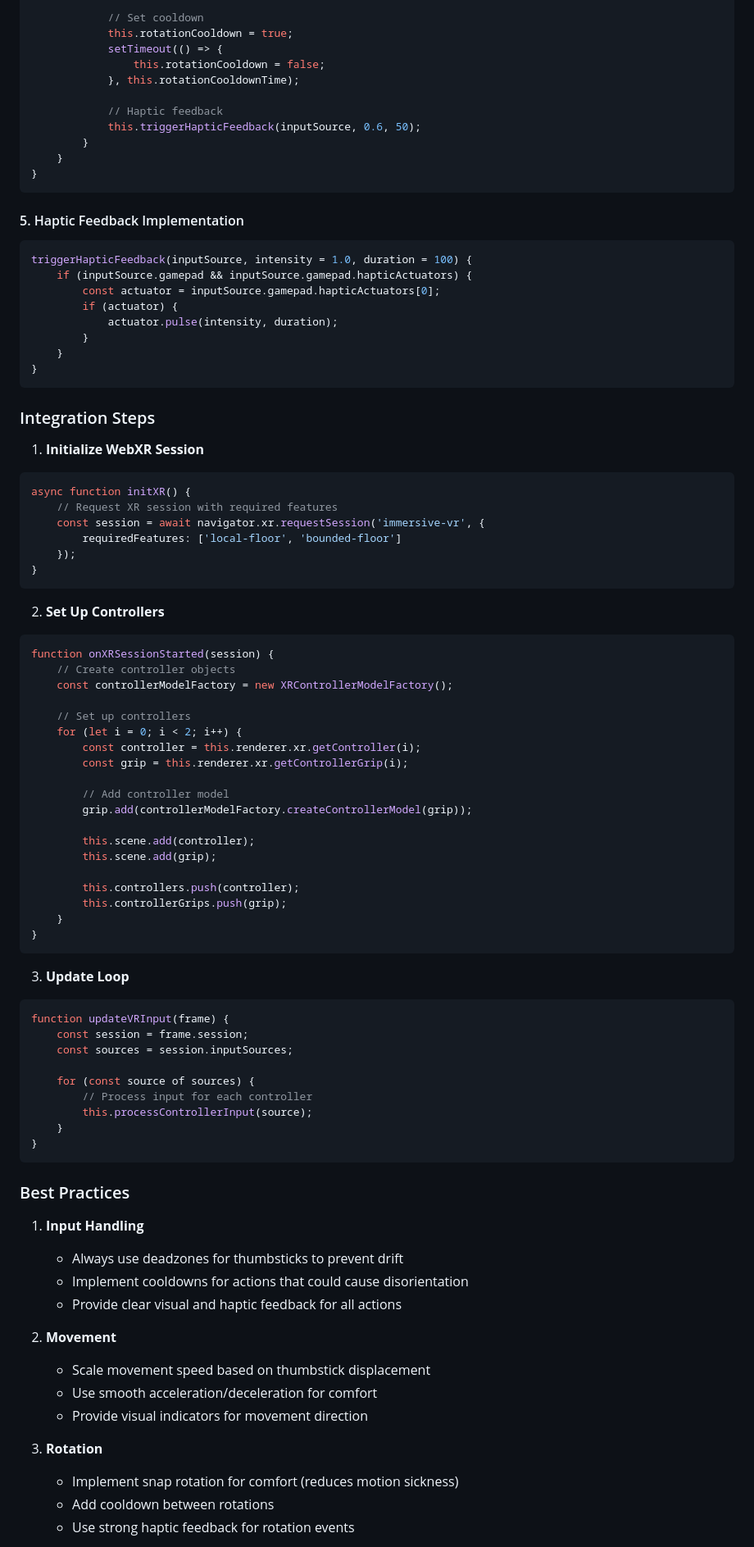
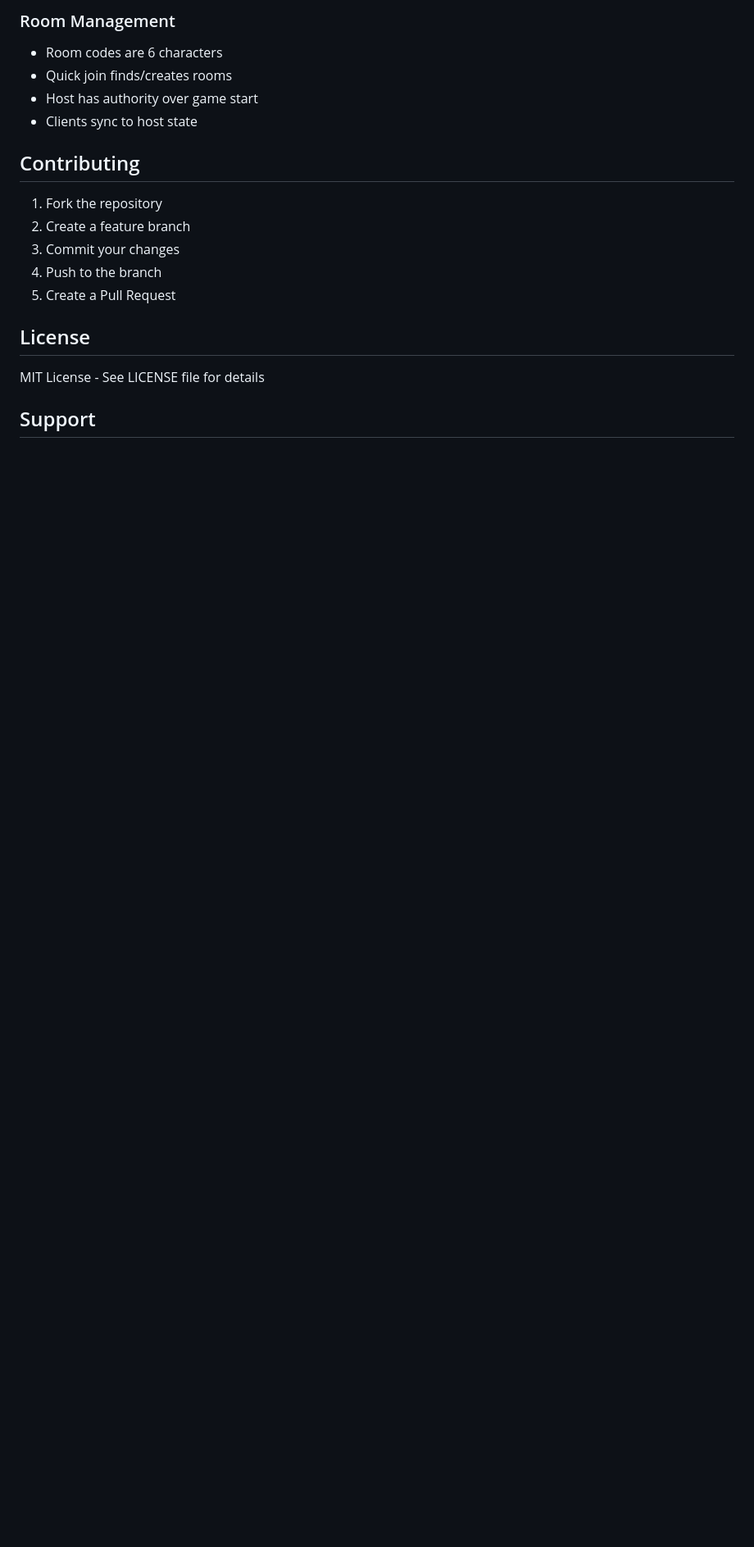
Before and after one commit to ramy7777/WebXR_Multi_Template, a Markdown page: README.md, the part around one of its changes. Shown at 82% size. Rendered like a GitHub page; blank space fills up the shorter version.

````diff
--- a/README.md
+++ b/README.md
@@ -169,91 +156,21 @@ if (inputSource.handedness === 'right') {
 
-            // Set cooldown
-            this.rotationCooldown = true;
-            setTimeout(() => {
-                this.rotationCooldown = false;
-            }, this.rotationCooldownTime);
+### Room Management
+- Room codes are 6 characters
+- Quick join finds/creates rooms
+- Host has authority over game start
+- Clients sync to host state
 
-            // Haptic feedback
-            this.triggerHapticFeedback(inputSource, 0.6, 50);
-        }
-    }
-}
-```
+## Contributing
 
-#### 5. Haptic Feedback Implementation
-```javascript
-triggerHapticFeedback(inputSource, intensity = 1.0, duration = 100) {
-    if (inputSource.gamepad && inputSource.gamepad.hapticActuators) {
-        const actuator = inputSource.gamepad.hapticActuators[0];
-        if (actuator) {
-            actuator.pulse(intensity, duration);
-        }
-    }
-}
-```
+1. Fork the repository
+2. Create a feature branch
+3. Commit your changes
+4. Push to the branch
+5. Create a Pull Request
 
-### Integration Steps
+## License
 
-1. **Initialize WebXR Session**
-```javascript
-async function initXR() {
-    // Request XR session with required features
-    const session = await navigator.xr.requestSession('immersive-vr', {
-        requiredFeatures: ['local-floor', 'bounded-floor']
-    });
-}
-```
+MIT License - See LICENSE file for details
 
-2. **Set Up Controllers**
-```javascript
-function onXRSessionStarted(session) {
-    // Create controller objects
-    const controllerModelFactory = new XRControllerModelFactory();
+## Support
 
-    // Set up controllers
-    for (let i = 0; i < 2; i++) {
-        const controller = this.renderer.xr.getController(i);
-        const grip = this.renderer.xr.getControllerGrip(i);
-
-        // Add controller model
-        grip.add(controllerModelFactory.createControllerModel(grip));
-
-        this.scene.add(controller);
-        this.scene.add(grip);
-
-        this.controllers.push(controller);
-        this.controllerGrips.push(grip);
-    }
-}
-```
-
-3. **Update Loop**
-```javascript
-function updateVRInput(frame) {
-    const session = frame.session;
-    const sources = session.inputSources;
-
-    for (const source of sources) {
-        // Process input for each controller
-        this.processControllerInput(source);
-    }
-}
-```
-
-### Best Practices
-
-1. **Input Handling**
-   - Always use deadzones for thumbsticks to prevent drift
-   - Implement cooldowns for actions that could cause disorientation
-   - Provide clear visual and haptic feedback for all actions
-
-2. **Movement**
-   - Scale movement speed based on thumbstick displacement
-   - Use smooth acceleration/deceleration for comfort
-   - Provide visual indicators for movement direction
-
-3. **Rotation**
-   - Implement snap rotation for comfort (reduces motion sickness)
-   - Add cooldown between rotations
-   - Use strong haptic feedback for rotation events
-
````
Also changed, not shown: other parts of README.md (+138 -226 lines).
